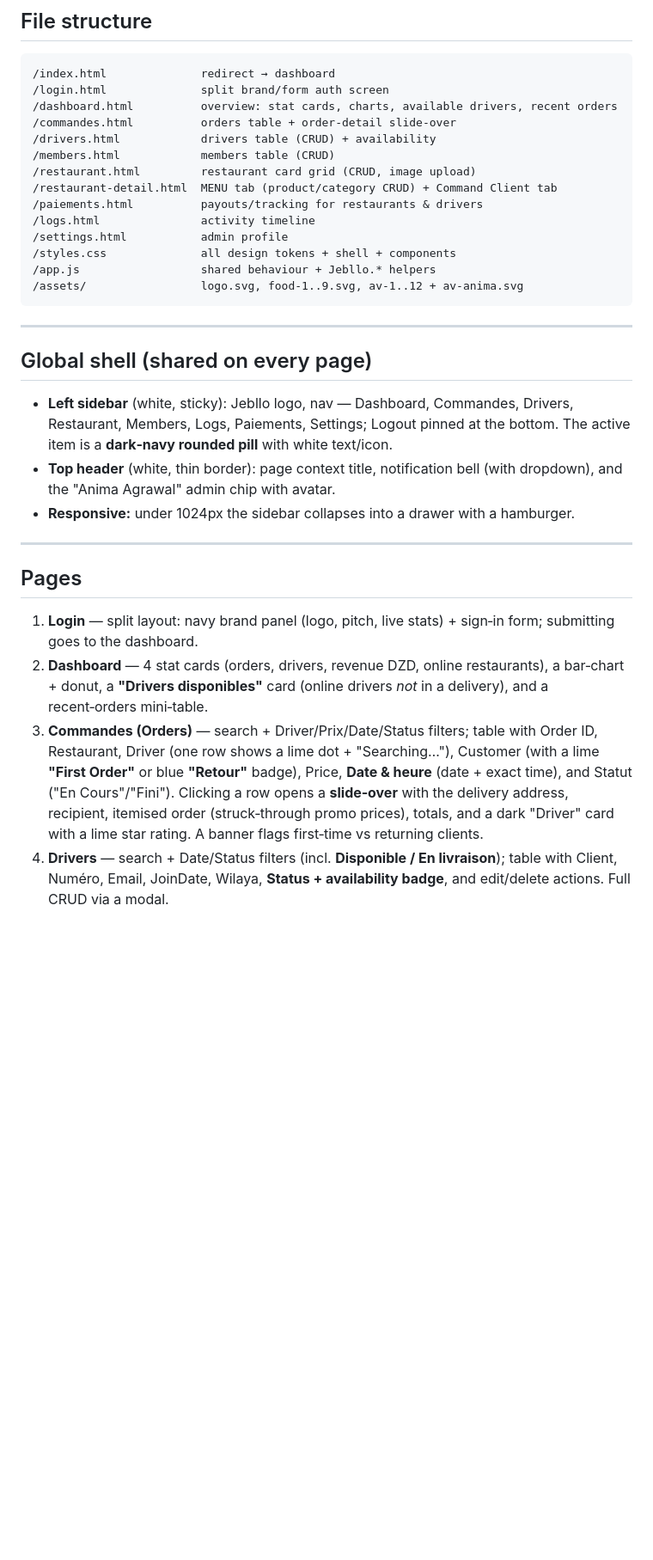
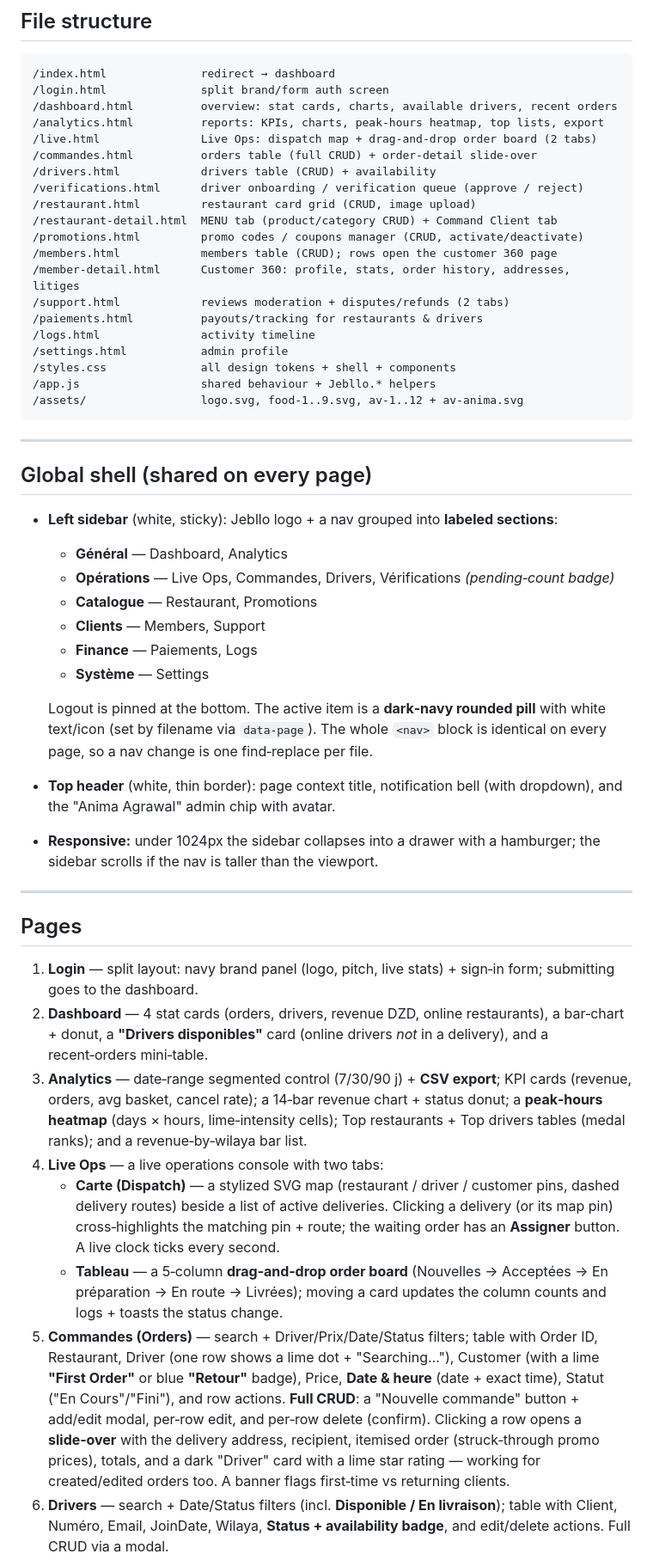
Before and after one commit to Djihad-derbal/Jebllo-app-UI-website, a Markdown page: README.md, the part around one of its changes. Shown at 86% size. GitHub-like rendering; blank space fills up the shorter version.

```diff
--- a/README.md
+++ b/README.md
@@ -76,11 +82,17 @@ text** for both brand fidelity and readability.
 /index.html              redirect → dashboard
 /login.html              split brand/form auth screen
 /dashboard.html          overview: stat cards, charts, available drivers, recent orders
-/commandes.html          orders table + order-detail slide-over
+/analytics.html          reports: KPIs, charts, peak-hours heatmap, top lists, export
+/live.html               Live Ops: dispatch map + drag-and-drop order board (2 tabs)
+/commandes.html          orders table (full CRUD) + order-detail slide-over
 /drivers.html            drivers table (CRUD) + availability
-/members.html            members table (CRUD)
+/verifications.html      driver onboarding / verification queue (approve / reject)
 /restaurant.html         restaurant card grid (CRUD, image upload)
 /restaurant-detail.html  MENU tab (product/category CRUD) + Command Client tab
+/promotions.html         promo codes / coupons manager (CRUD, activate/deactivate)
+/members.html            members table (CRUD); rows open the customer 360 page
+/member-detail.html      Customer 360: profile, stats, order history, addresses, litiges
+/support.html            reviews moderation + disputes/refunds (2 tabs)
 /paiements.html          payouts/tracking for restaurants & drivers
 /logs.html               activity timeline
 /settings.html           admin profile
@@ -93,12 +105,21 @@ text** for both brand fidelity and readability.
 
 ## Global shell (shared on every page)
 
-- **Left sidebar** (white, sticky): Jebllo logo, nav — Dashboard, Commandes, Drivers,
-  Restaurant, Members, Logs, Paiements, Settings; Logout pinned at the bottom. The
-  active item is a **dark‑navy rounded pill** with white text/icon.
+- **Left sidebar** (white, sticky): Jebllo logo + a nav grouped into **labeled sections**:
+  - **Général** — Dashboard, Analytics
+  - **Opérations** — Live Ops, Commandes, Drivers, Vérifications *(pending‑count badge)*
+  - **Catalogue** — Restaurant, Promotions
+  - **Clients** — Members, Support
+  - **Finance** — Paiements, Logs
+  - **Système** — Settings
+
+  Logout is pinned at the bottom. The active item is a **dark‑navy rounded pill** with
+  white text/icon (set by filename via `data-page`). The whole `<nav>` block is identical
+  on every page, so a nav change is one find‑replace per file.
 - **Top header** (white, thin border): page context title, notification bell (with
   dropdown), and the "Anima Agrawal" admin chip with avatar.
-- **Responsive:** under 1024px the sidebar collapses into a drawer with a hamburger.
+- **Responsive:** under 1024px the sidebar collapses into a drawer with a hamburger; the
+  sidebar scrolls if the nav is taller than the viewport.
 
 ---
 
@@ -109,13 +130,27 @@ text** for both brand fidelity and readability.
 2. **Dashboard** — 4 stat cards (orders, drivers, revenue DZD, online restaurants), a
    bar‑chart + donut, a **"Drivers disponibles"** card (online drivers *not* in a
    delivery), and a recent‑orders mini‑table.
-3. **Commandes (Orders)** — search + Driver/Prix/Date/Status filters; table with Order ID,
+3. **Analytics** — date‑range segmented control (7/30/90 j) + **CSV export**; KPI cards
+   (revenue, orders, avg basket, cancel rate); a 14‑bar revenue chart + status donut; a
+   **peak‑hours heatmap** (days × hours, lime‑intensity cells); Top restaurants + Top
+   drivers tables (medal ranks); and a revenue‑by‑wilaya bar list.
+4. **Live Ops** — a live operations console with two tabs:
+   - **Carte (Dispatch)** — a stylized SVG map (restaurant / driver / customer pins,
+     dashed delivery routes) beside a list of active deliveries. Clicking a delivery (or
+     its map pin) cross‑highlights the matching pin + route; the waiting order has an
+     **Assigner** button. A live clock ticks every second.
+   - **Tableau** — a 5‑column **drag‑and‑drop order board** (Nouvelles → Acceptées → En
+     préparation → En route → Livrées); moving a card updates the column counts and
+     logs + toasts the status change.
+5. **Commandes (Orders)** — search + Driver/Prix/Date/Status filters; table with Order ID,
    Restaurant, Driver (one row shows a lime dot + "Searching…"), Customer (with a lime
    **"First Order"** or blue **"Retour"** badge), Price, **Date & heure** (date + exact
-   time), and Statut ("En Cours"/"Fini"). Clicking a row opens a **slide‑over** with the
-   delivery address, recipient, itemised order (struck‑through promo prices), totals,
-   and a dark "Driver" card with a lime star rating. A banner flags first‑time vs
-   returning clients.
-4. **Drivers** — search + Date/Status filters (incl. **Disponible / En livraison**); table
+   time), Statut ("En Cours"/"Fini"), and row actions. **Full CRUD**: a "Nouvelle
+   commande" button + add/edit modal, per‑row edit, and per‑row delete (confirm). Clicking
+   a row opens a **slide‑over** with the delivery address, recipient, itemised order
+   (struck‑through promo prices), totals, and a dark "Driver" card with a lime star
+   rating — working for created/edited orders too. A banner flags first‑time vs returning
+   clients.
+6. **Drivers** — search + Date/Status filters (incl. **Disponible / En livraison**); table
    with Client, Numéro, Email, JoinDate, Wilaya, **Status + availability badge**, and
    edit/delete actions. Full CRUD via a modal.
```
Also changed, not shown: other parts of README.md (+72 -30 lines).
